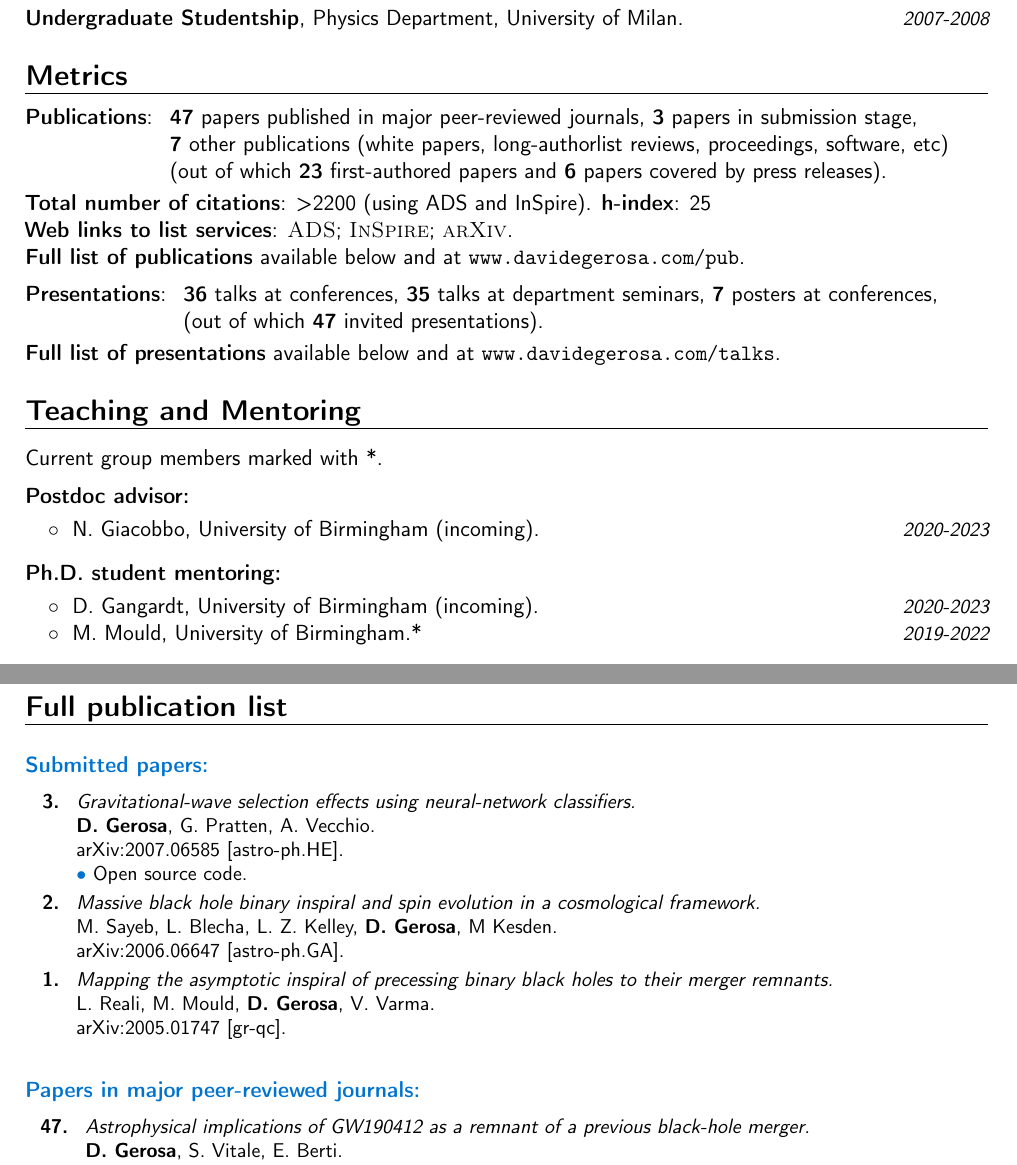
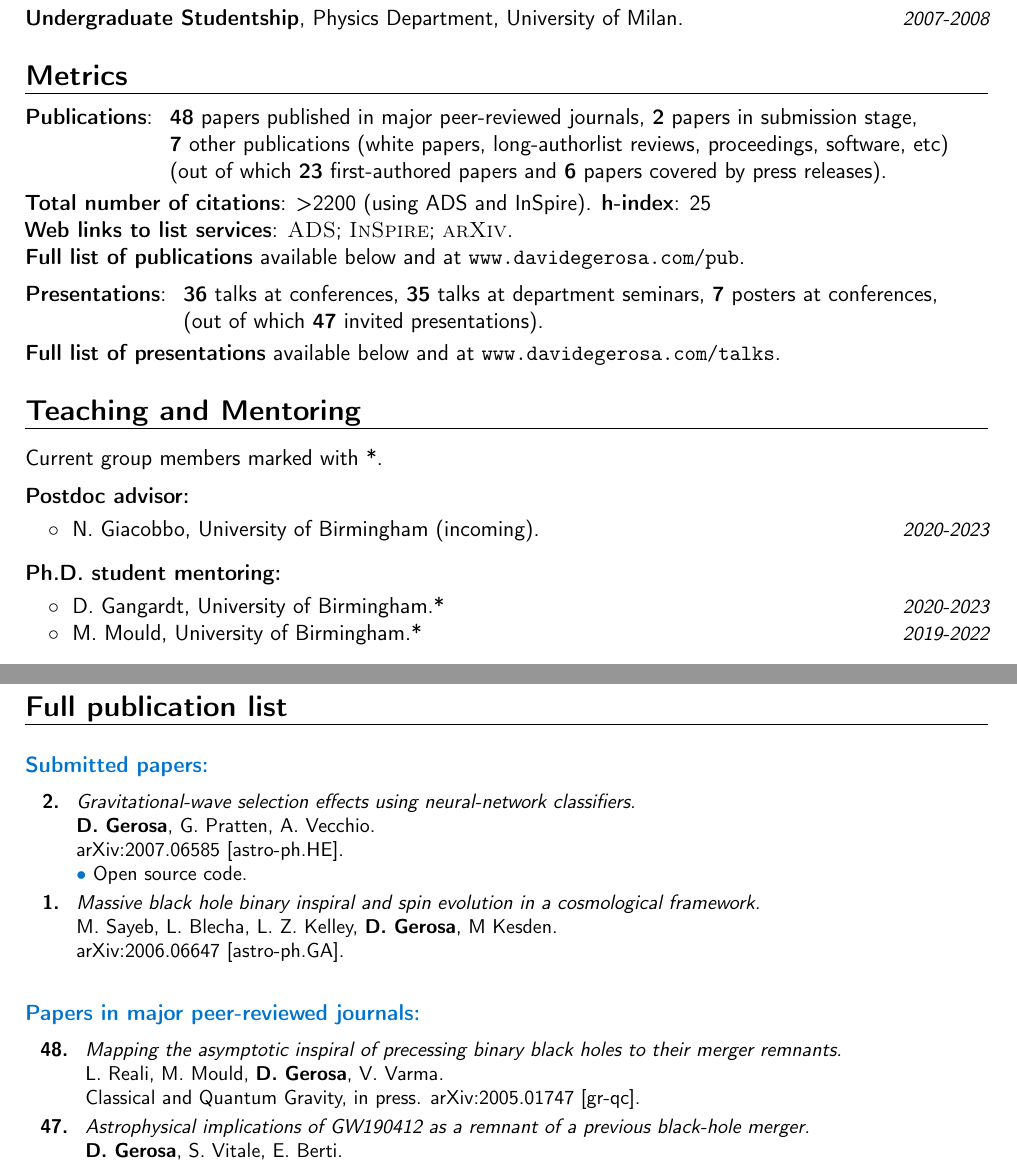
Before and after one commit to dgerosa/CV, a LaTeX CV (CV.tex): two parts of pages 2 and 5 of 11, joined at a grey line, cut so that both start at the same text. Compiled offline with pdfLaTeX.

Commit message:
Luca's paper

```diff
--- a/CV.tex
+++ b/CV.tex
@@ -230,7 +230,7 @@ Isaac Newton Studentship is the \\&\hspace{0.4cm} &
 %mark_pubnumbers
 \cvitem{}{
 \begin{tabular}{rcl}
-\textcolor{mark_color}{\textbf{Publications}}: &\hspace{0.3cm} &{\textbf{47} papers published in major peer-reviewed journals}, {\textbf{3} papers in submission stage,}
+\textcolor{mark_color}{\textbf{Publications}}: &\hspace{0.3cm} &{\textbf{48} papers published in major peer-reviewed journals}, {\textbf{2} papers in submission stage,}
 \\
 & &{\textbf{7} other publications (white papers, long-authorlist reviews, proceedings, software, etc)}
 \\
@@ -338,7 +338,7 @@ Current group members marked with *.
 \vspace{0.1cm}
 \\
 %\vspace{0.1cm}
-\cvitemwithcomment{}{\hspace{0.4cm}$\circ\;$ D.~Gangardt, University of Birmingham (incoming).}{2020-2023}
+\cvitemwithcomment{}{\hspace{0.4cm}$\circ\;$ D.~Gangardt, University of Birmingham.*}{2020-2023}
 \vspace{-0.1cm}
 
 \cvitemwithcomment{}{\hspace{0.4cm}$\circ\;$ M.~Mould, University of Birmingham.*}{2019-2022}%\vspace{-0.1cm}
@@ -606,7 +606,7 @@ Great fan of Bruce Springsteen. Some attempts at photography.%{}{}{I reached the
 \cvitem{}{\small
 \hspace{-2cm}\begin{longtable}{rp{0.3cm}p{15.8cm}}
 %
-\textbf{3.} & & \textit{Gravitational-wave selection effects using neural-network classifiers.}
+\textbf{2.} & & \textit{Gravitational-wave selection effects using neural-network classifiers.}
 \newline{}
 \textbf{D. Gerosa}, G. Pratten, A. Vecchio.
 \newline{}
@@ -616,7 +616,7 @@ Great fan of Bruce Springsteen. Some attempts at photography.%{}{}{I reached the
 \suppress \cite{2020arXiv200706585G} \endsuppress
 \vspace{0.09cm}\\
 %
-\textbf{2.} & & \textit{Massive black hole binary inspiral and spin evolution in a cosmological framework.}
+\textbf{1.} & & \textit{Massive black hole binary inspiral and spin evolution in a cosmological framework.}
 \newline{}
 M. Sayeb, L. Blecha, L. Z. Kelley, \textbf{D. Gerosa}, M Kesden.
 \newline{}
@@ -624,23 +624,23 @@ M. Sayeb, L. Blecha, L. Z. Kelley, \textbf{D. Gerosa}, M Kesden.
 \suppress \cite{2020arXiv200606647S} \endsuppress
 \vspace{0.09cm}\\
 %
-\textbf{1.} & & \textit{Mapping the asymptotic inspiral of precessing binary black holes to their merger remnants.}
+\end{longtable}
+}
+
+
+\textcolor{color1}{\textbf{Papers in major peer-reviewed journals:}}
+\vspace{-0.5cm}
+
+\cvitem{}{\small
+\hspace{-1cm}\begin{longtable}{rp{0.3cm}p{15.8cm}}
+\textbf{48.} & & \textit{Mapping the asymptotic inspiral of precessing binary black holes to their merger remnants.}
 \newline{}
 L. Reali, M. Mould, \textbf{D. Gerosa}, V. Varma.
 \newline{}
+\cqg, in press.
 \href{https://arxiv.org/abs/2005.01747}{arXiv:2005.01747 [gr-qc]}.
 \suppress \cite{2020arXiv200501747R} \endsuppress
 \vspace{0.09cm}\\
-%
-\end{longtable}
-}
-
-
-\textcolor{color1}{\textbf{Papers in major peer-reviewed journals:}}
-\vspace{-0.5cm}
-
-\cvitem{}{\small
-\hspace{-1cm}\begin{longtable}{rp{0.3cm}p{15.8cm}}
 %
 \textbf{47.} & & \textit{Astrophysical implications of GW190412 as a remnant of a previous black-hole merger.}
 \newline{}
```
